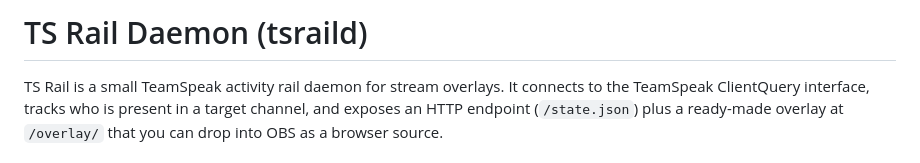
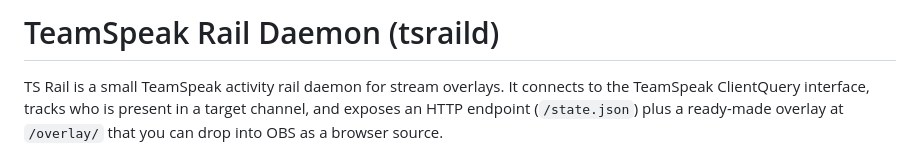
Before and after one commit to h4rm0n1c/tsraild, a Markdown page: README.md, the part around the change. Drawn GitHub-style.

```diff
--- a/README.md
+++ b/README.md
@@ -1,4 +1,4 @@
-# TS Rail Daemon (tsraild)
+# TeamSpeak Rail Daemon (tsraild)
 
 TS Rail is a small TeamSpeak activity rail daemon for stream overlays. It connects to the TeamSpeak ClientQuery interface, tracks who is present in a target channel, and exposes an HTTP endpoint (`/state.json`) plus a ready-made overlay at `/overlay/` that you can drop into OBS as a browser source.
 
```
